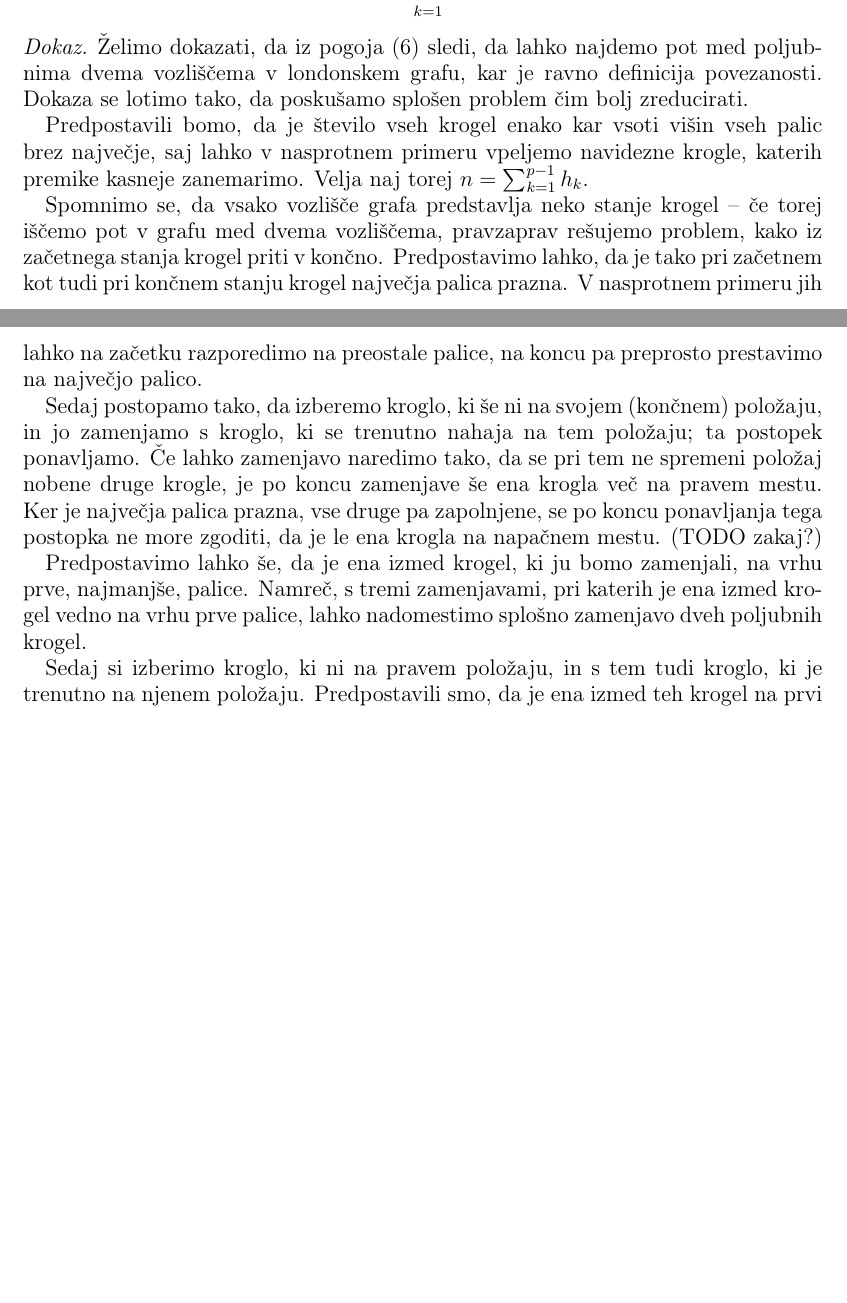
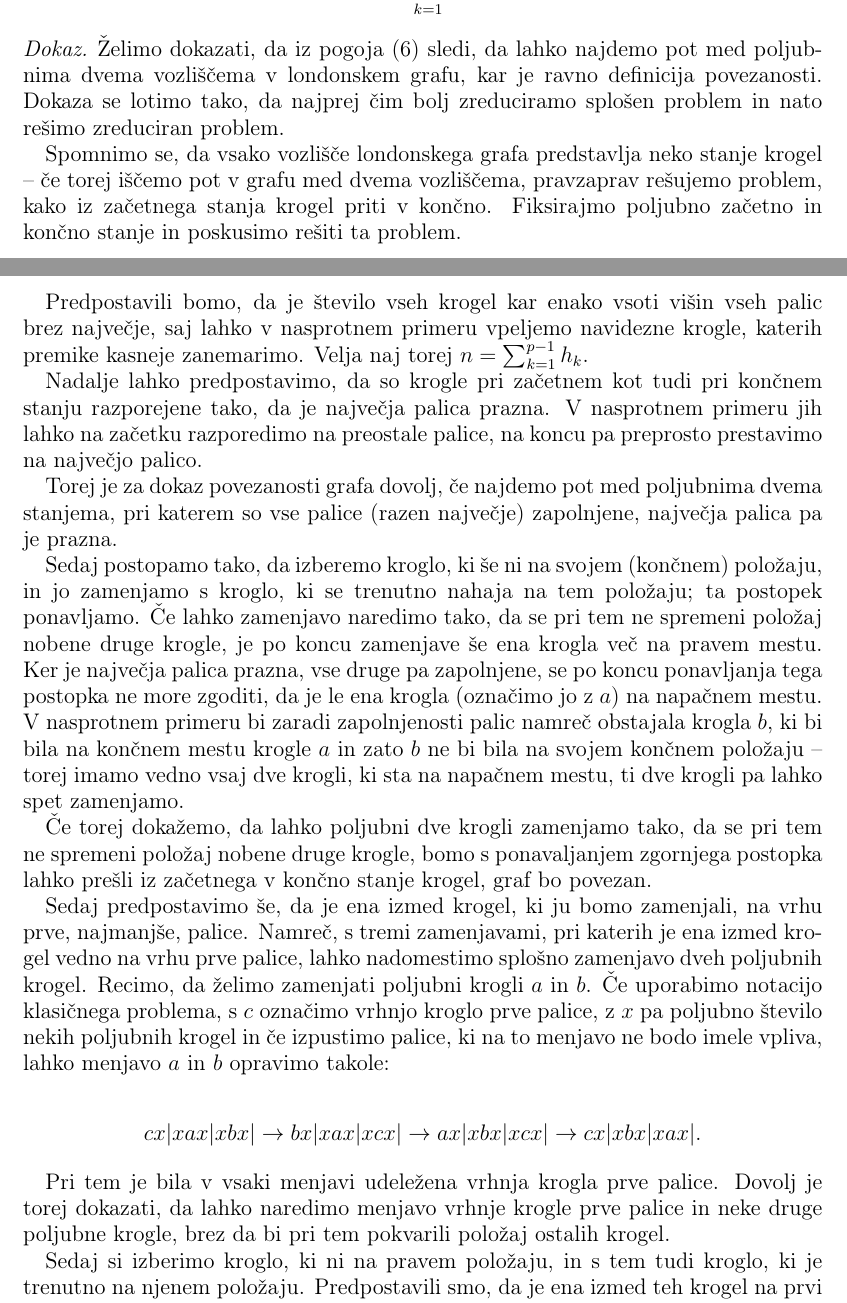
Before and after one commit to inesmersak/problem-londonskega-stolpa, a LaTeX paper (problem-londonskega-stolpa.tex): two parts of pages 16 and 17 of 19 before the commit and two parts of pages 16 and 17 of 20 after it, joined at a grey line, cut so that both start at the same text, the shorter picture padded with empty space. Compiled offline with pdfLaTeX.

Commit message:
Dodala sliko subdivizije K_3,3 znotraj L_222, popravki dokaza o povezanosti.

```diff
--- a/problem-londonskega-stolpa.tex
+++ b/problem-londonskega-stolpa.tex
@@ -830,16 +830,27 @@ Izkaže se, da je ta pogoj tudi zadosten za povezanost londonskega grafa.
 \end{izrek}
 
 \begin{proof}
-    Želimo dokazati, da iz pogoja \eqref{eq:pogoj-povezanosti} sledi, da lahko najdemo pot med poljubnima dvema vozliščema v londonskem grafu, kar je ravno definicija povezanosti. Dokaza se lotimo tako, da poskušamo splošen problem čim bolj zreducirati.
+    Želimo dokazati, da iz pogoja \eqref{eq:pogoj-povezanosti} sledi, da lahko najdemo pot med poljubnima dvema vozliščema v londonskem grafu, kar je ravno definicija povezanosti. Dokaza se lotimo tako, da najprej čim bolj zreduciramo splošen problem in nato rešimo zreduciran problem.
 
-    Predpostavili bomo, da je število vseh krogel enako kar vsoti višin vseh palic brez največje, saj lahko v nasprotnem primeru vpeljemo navidezne krogle, katerih premike kasneje zanemarimo. Velja naj torej $n = \sum_{k=1}^{p-1}h_k$.
+    Spomnimo se, da vsako vozlišče londonskega grafa predstavlja neko stanje krogel -- če torej iščemo pot v grafu med dvema vozliščema, pravzaprav rešujemo problem, kako iz začetnega stanja krogel priti v končno. Fiksirajmo poljubno začetno in končno stanje in poskusimo rešiti ta problem.
 
-    Spomnimo se, da vsako vozlišče grafa predstavlja neko stanje krogel -- če torej iščemo pot v grafu med dvema vozliščema, pravzaprav rešujemo problem, kako iz začetnega stanja krogel priti v končno. Predpostavimo lahko, da je tako pri začetnem kot tudi pri končnem stanju krogel največja palica prazna. V nasprotnem primeru jih lahko na začetku razporedimo na preostale palice, na koncu pa preprosto prestavimo na največjo palico.
+    Predpostavili bomo, da je število vseh krogel kar enako vsoti višin vseh palic brez največje, saj lahko v nasprotnem primeru vpeljemo navidezne krogle, katerih premike kasneje zanemarimo. Velja naj torej $n = \sum_{k=1}^{p-1}h_k$.
+
+    Nadalje lahko predpostavimo, da so krogle pri začetnem kot tudi pri končnem stanju razporejene tako, da je največja palica prazna. V nasprotnem primeru jih lahko na začetku razporedimo na preostale palice, na koncu pa preprosto prestavimo na največjo palico.
+
+    Torej je za dokaz povezanosti grafa dovolj, če najdemo pot med poljubnima dvema stanjema, pri katerem so vse palice (razen največje) zapolnjene, največja palica pa je prazna.
 
     Sedaj postopamo tako, da izberemo kroglo, ki še ni na svojem (končnem) položaju, in jo zamenjamo s kroglo, ki se trenutno nahaja na tem položaju; ta postopek ponavljamo. Če lahko zamenjavo naredimo tako, da se pri tem ne spremeni položaj nobene druge krogle, je po koncu zamenjave še ena krogla več na pravem mestu.
-    Ker je največja palica prazna, vse druge pa zapolnjene, se po koncu ponavljanja tega postopka ne more zgoditi, da je le ena krogla na napačnem mestu. (TODO zakaj?)
+    Ker je največja palica prazna, vse druge pa zapolnjene, se po koncu ponavljanja tega postopka ne more zgoditi, da je le ena krogla (označimo jo z $a$) na napačnem mestu. V nasprotnem primeru bi zaradi zapolnjenosti palic namreč obstajala krogla $b$, ki bi bila na končnem mestu krogle $a$ in zato $b$ ne bi bila na svojem končnem položaju -- torej imamo vedno vsaj dve krogli, ki sta na napačnem mestu, ti dve krogli pa lahko spet zamenjamo.
 
-    Predpostavimo lahko še, da je ena izmed krogel, ki ju bomo zamenjali, na vrhu prve, najmanjše, palice. Namreč, s tremi zamenjavami, pri katerih je ena izmed krogel vedno na vrhu prve palice, lahko nadomestimo splošno zamenjavo dveh poljubnih krogel.
+    Če torej dokažemo, da lahko poljubni dve krogli zamenjamo tako, da se pri tem ne spremeni položaj nobene druge krogle, bomo s ponavaljanjem zgornjega postopka lahko prešli iz začetnega v končno stanje krogel, graf bo povezan.
+
+    Sedaj predpostavimo še, da je ena izmed krogel, ki ju bomo zamenjali, na vrhu prve, najmanjše, palice. Namreč, s tremi zamenjavami, pri katerih je ena izmed krogel vedno na vrhu prve palice, lahko nadomestimo splošno zamenjavo dveh poljubnih krogel. Recimo, da želimo zamenjati poljubni krogli $a$ in $b$. Če uporabimo notacijo klasičnega problema, s $c$ označimo vrhnjo kroglo prve palice, z $x$ pa poljubno število nekih poljubnih krogel in če izpustimo palice, ki na to menjavo ne bodo imele vpliva, lahko menjavo $a$ in $b$ opravimo takole:
+
+    \[ cx|xax|xbx| \rightarrow bx|xax|xcx| \rightarrow ax|xbx|xcx| \rightarrow cx|xbx|xax|. \]
+
+    Pri tem je bila v vsaki menjavi udeležena vrhnja krogla prve palice.
+    Dovolj je torej dokazati, da lahko naredimo menjavo vrhnje krogle prve palice in neke druge poljubne krogle, brez da bi pri tem pokvarili položaj ostalih krogel.
 
     Sedaj si izberimo kroglo, ki ni na pravem položaju, in s tem tudi kroglo, ki je trenutno na njenem položaju. Predpostavili smo, da je ena izmed teh krogel na prvi palici -- to kroglo označimo z $a$, drugo pa z $b$. Ločimo dva primera:
 
```
Also changed, not shown: problem-londonskega-stolpa.pdf, problem-londonskega-stolpa.tex (5 more changed lines).
